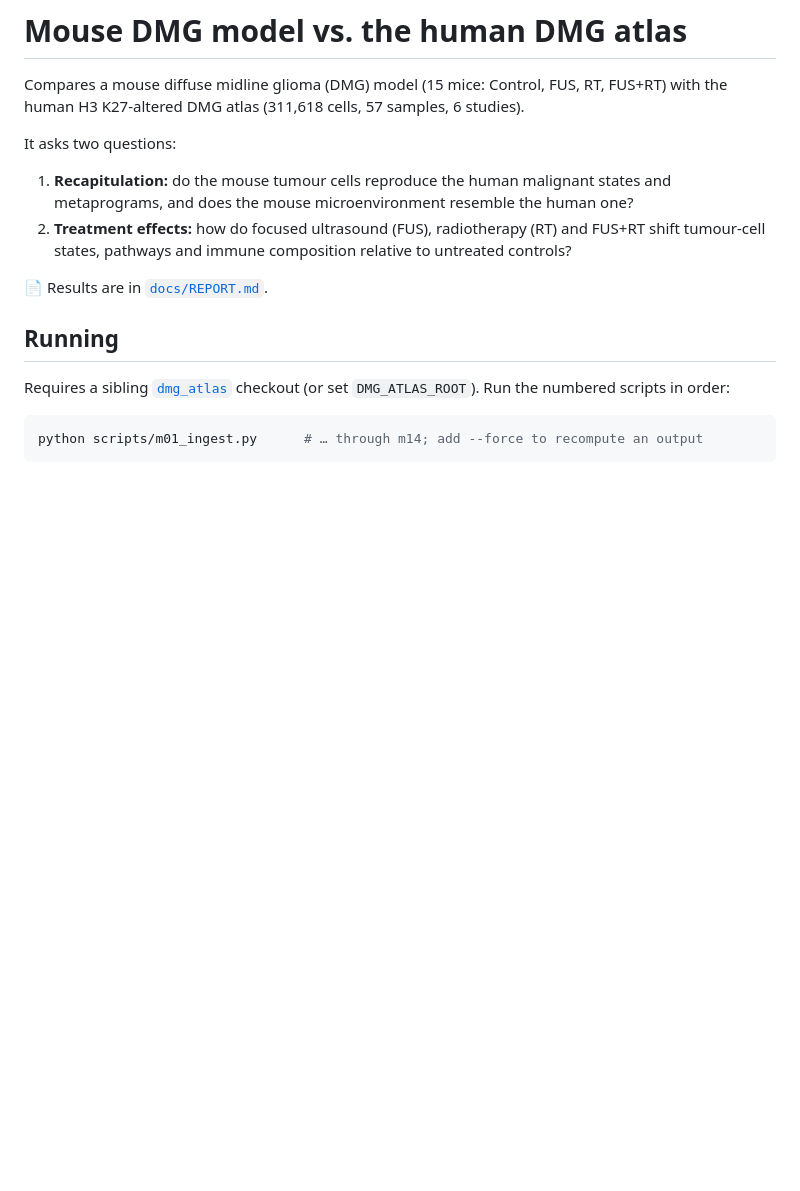
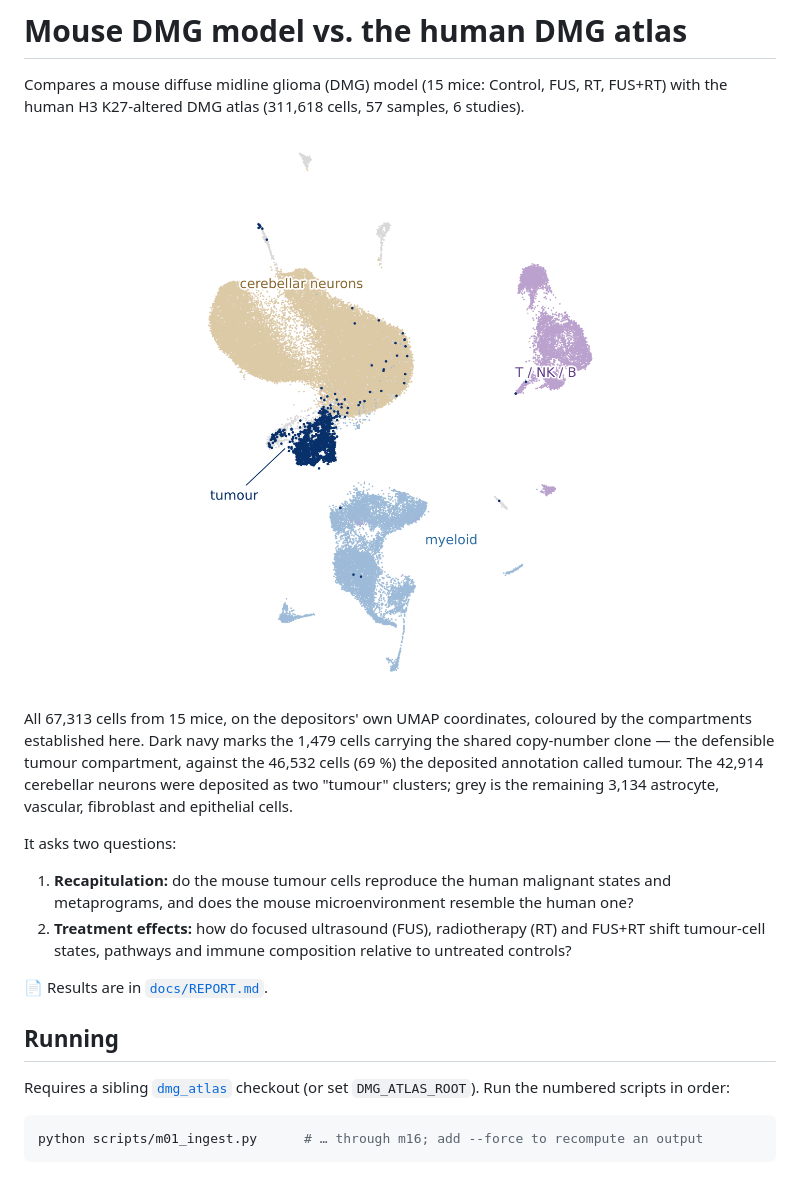
Before and after one commit to hossainlab/dmg_mh_states, a Markdown page: README.md, the part around the change. GitHub-like rendering; pictures changed too: docs/hero_tumour_compartment.png (added); blank space fills up the shorter version.

````diff
--- a/README.md
+++ b/README.md
@@ -2,6 +2,14 @@
 
 Compares a mouse diffuse midline glioma (DMG) model (15 mice: Control, FUS, RT, FUS+RT) with the human
 H3 K27-altered DMG atlas (311,618 cells, 57 samples, 6 studies).
+
+<p align="center"><img src="docs/hero_tumour_compartment.png" width="460" alt="Mouse DMG model UMAP coloured by compartment"></p>
+
+All 67,313 cells from 15 mice, on the depositors' own UMAP coordinates, coloured by the compartments established
+here. Dark navy marks the 1,479 cells carrying the shared copy-number clone — the defensible tumour compartment,
+against the 46,532 cells (69 %) the deposited annotation called tumour. The 42,914 cerebellar neurons were
+deposited as two "tumour" clusters; grey is the remaining 3,134 astrocyte, vascular, fibroblast and epithelial
+cells.
 
 It asks two questions:
 
@@ -18,5 +26,5 @@ Requires a sibling [`dmg_atlas`](../dmg_atlas) checkout (or set `DMG_ATLAS_ROOT`
 in order:
 
 ```bash
-python scripts/m01_ingest.py      # … through m14; add --force to recompute an output
+python scripts/m01_ingest.py      # … through m16; add --force to recompute an output
 ```
````
Also changed, not shown: 1 other file.
